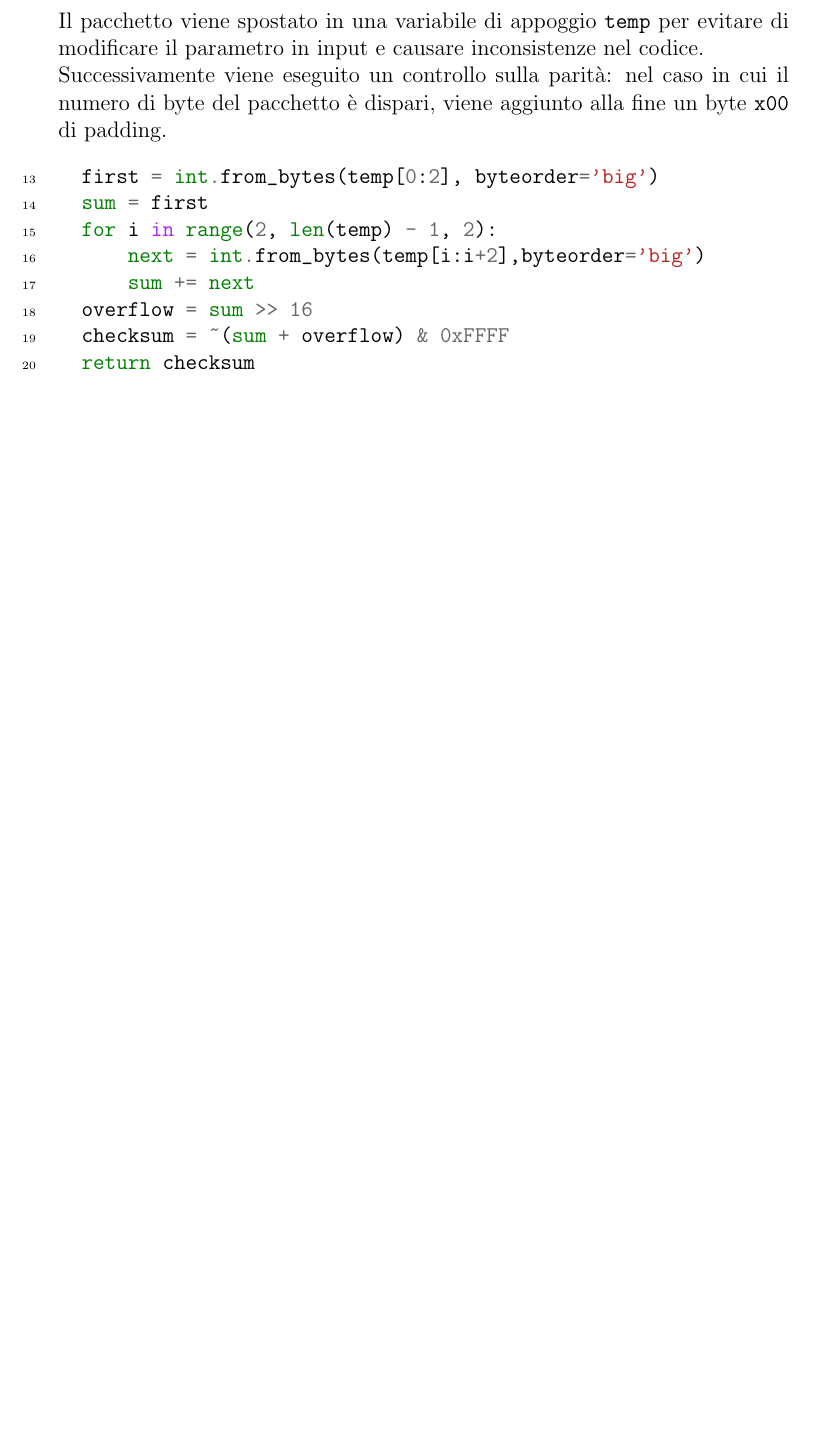
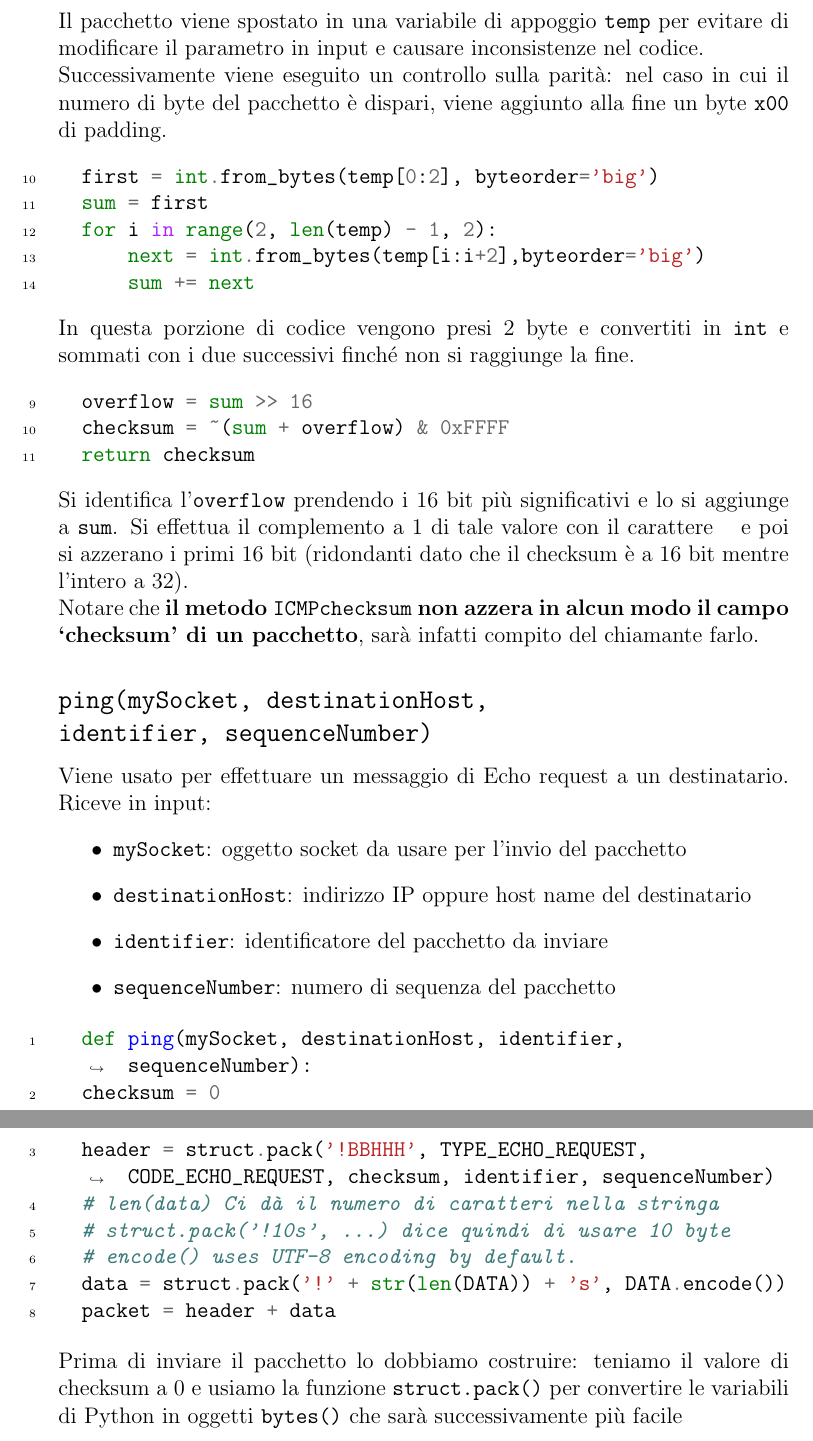
Before and after one commit to leonardogrimaldi/elaborato_reti, a LaTeX document (relazione.tex): part of page 3 of 3 before the commit and two parts of pages 3 and 4 of 4 after it, the two joined at a grey line, cut so that both start at the same text, the shorter picture padded with empty space. Compiled offline with pdfLaTeX.

Commit message:
formatting

```diff
--- a/relazione.tex
+++ b/relazione.tex
@@ -75,8 +75,34 @@ Il pacchetto viene spostato in una variabile di appoggio \texttt{temp} per evita
   for i in range(2, len(temp) - 1, 2):
       next = int.from_bytes(temp[i:i+2],byteorder='big')
       sum += next
+\end{minted}
+In questa porzione di codice vengono presi 2 byte e convertiti in \texttt{int} e sommati con i due successivi finché non si raggiunge la fine.
+\begin{minted}[linenos, firstnumber=last]{python3}
   overflow = sum >> 16
   checksum = ~(sum + overflow) & 0xFFFF
   return checksum
 \end{minted}
+Si identifica l'\texttt{overflow} prendendo i 16 bit più significativi e lo si aggiunge a \texttt{sum}. Si effettua il complemento a 1 di tale valore con il carattere \texttt{~} e poi si azzerano i primi 16 bit (ridondanti dato che il checksum è a 16 bit mentre l'intero a 32).
+%
+\\ Notare che \textbf{il metodo \texttt{ICMPchecksum} non azzera in alcun modo il campo `checksum' di un pacchetto}, sarà infatti compito del chiamante farlo.
+\subsection*{\texttt{ping(mySocket, destinationHost,\\ identifier, sequenceNumber)}}
+Viene usato per effettuare un messaggio di Echo request a un destinatario.
+Riceve in input:
+\begin{itemize}
+  \item \texttt{mySocket}: oggetto socket da usare per l'invio del pacchetto
+  \item \texttt{destinationHost}: indirizzo IP oppure host name del destinatario
+  \item \texttt{identifier}: identificatore del pacchetto da inviare
+  \item \texttt{sequenceNumber}: numero di sequenza del pacchetto
+\end{itemize}
+\begin{minted}[linenos, breaklines, breakbytoken]{python3}
+  def ping(mySocket, destinationHost, identifier, sequenceNumber):
+  checksum = 0
+  header = struct.pack('!BBHHH', TYPE_ECHO_REQUEST, CODE_ECHO_REQUEST, checksum, identifier, sequenceNumber)
+  # len(data) Ci dà il numero di caratteri nella stringa
+  # struct.pack('!10s', ...) dice quindi di usare 10 byte
+  # encode() uses UTF-8 encoding by default.
+  data = struct.pack('!' + str(len(DATA)) + 's', DATA.encode())
+  packet = header + data
+\end{minted}
+Prima di inviare il pacchetto lo dobbiamo costruire: teniamo il valore di checksum a 0 e usiamo la funzione \texttt{struct.pack()} per convertire le variabili di Python in oggetti \texttt{bytes()} che sarà successivamente più facile
 \end{document}
```
Also changed, not shown: 1 other file.
